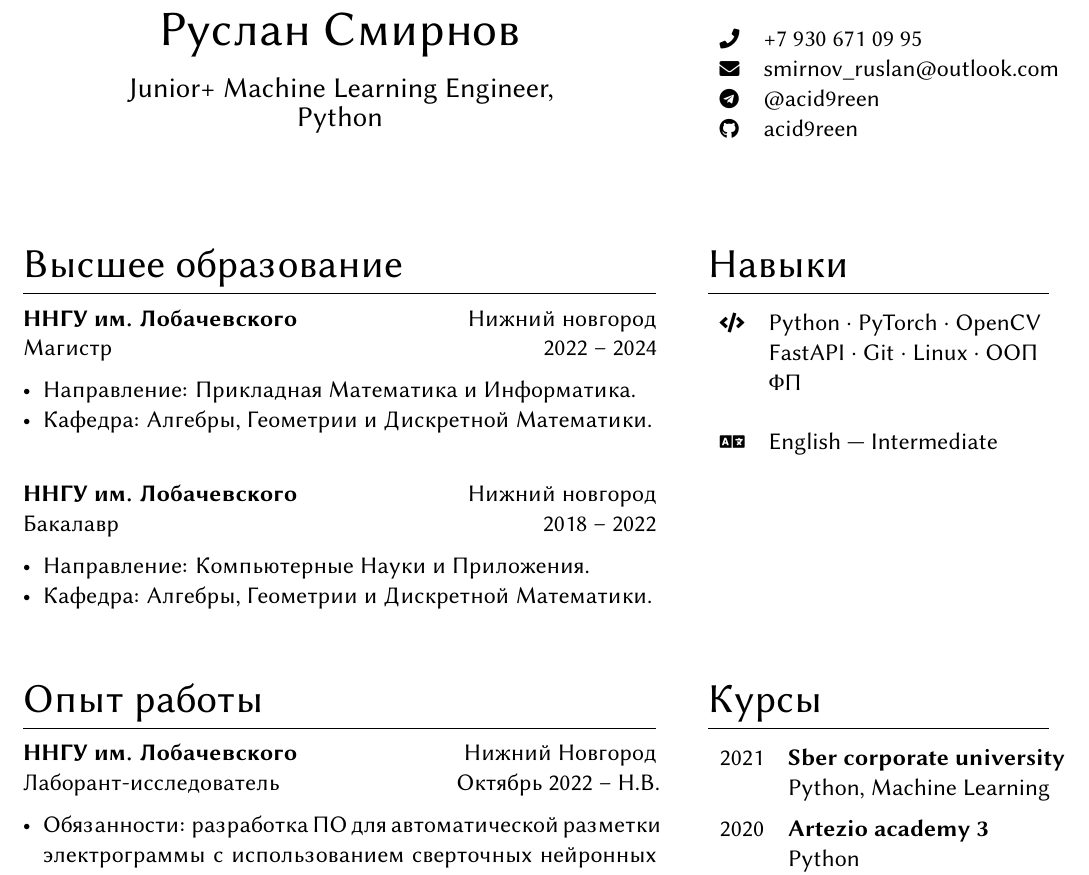
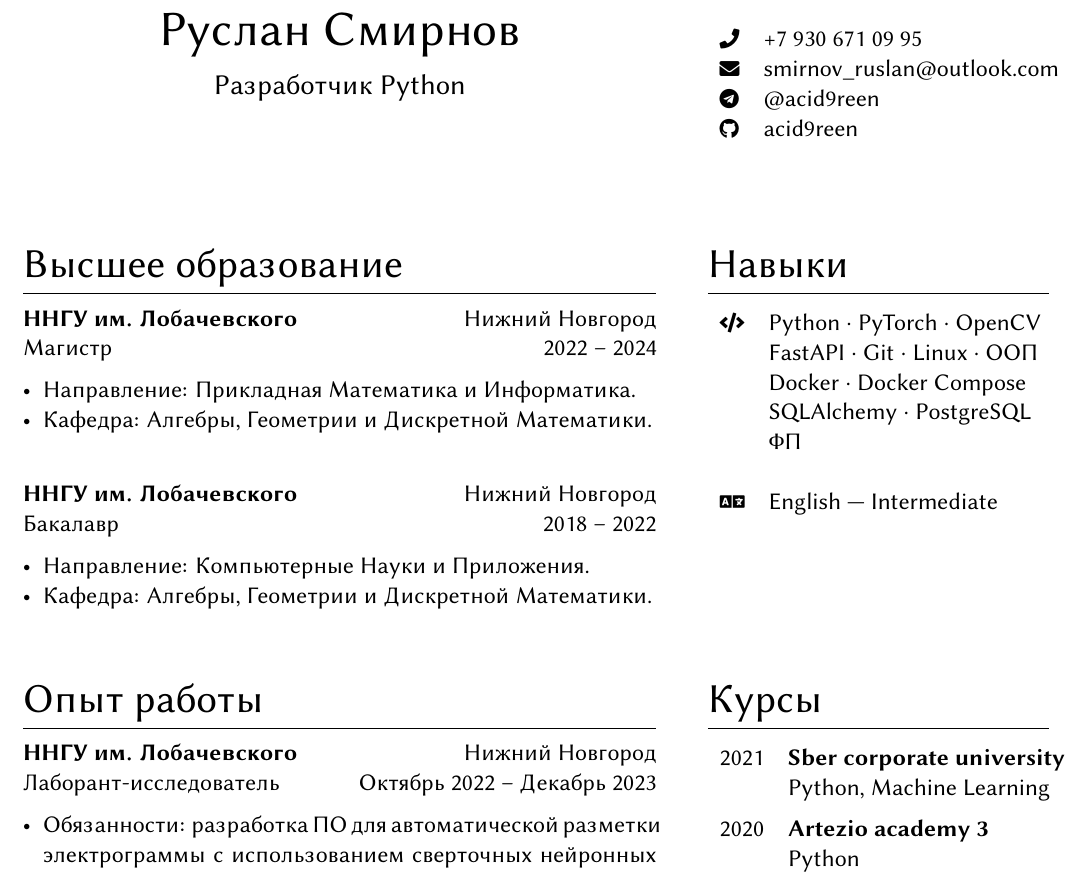
Before and after one commit to acid9reen/resume, a LaTeX document (source.tex): part of the page, cut so that both start at the same text. Compiled offline with XeLaTeX.

Commit message:
Some fixes and updates

```diff
--- a/source.tex
+++ b/source.tex
@@ -38,7 +38,7 @@
 \begin{paracol}{2}
 
 % Name & headline
-\heading{Руслан Смирнов}{Junior+ Machine Learning Engineer, \\ Python}
+\heading{Руслан Смирнов}{Разработчик Python}
 
 \switchcolumn
 
@@ -46,7 +46,7 @@
 \vspace{0.01\textheight}
 \begin{supertabular}{ll}
   \footnotesize\faPhone & +7 930 671 09 95 \\
-  \footnotesize\faEnvelope & \href{mailto:smirnov_ruslan@outlook.com}{smirnov\_ruslan@outlook.com} \\
+  \footnotesize\faEnvelope & \href{mailto:smirnov\_ruslan@outlook.com}{smirnov\_ruslan@outlook.com} \\
   \footnotesize\faTelegram & \href{https://t.me/acid9reen}{@acid9reen} \\
   \footnotesize\faGithub & \href{https://github.com/acid9reen}{acid9reen} \\
 \end{supertabular}
@@ -56,7 +56,7 @@
 
 \section{Высшее образование}
 
-\entry{ННГУ им. Лобачевского}{Магистр}{Нижний новгород}{2022 -- 2024}
+\entry{ННГУ им. Лобачевского}{Магистр}{Нижний Новгород}{2022 -- 2024}
 \begin{itemize}[noitemsep,leftmargin=3.5mm,rightmargin=0mm,topsep=6pt]
   \item Направление: Прикладная Математика и Информатика.
   \item Кафедра: Алгебры, Геометрии и Дискретной Математики.
@@ -76,6 +76,8 @@
 \begin{supertabular}{rl}
   \tableentry{\footnotesize\faCode}{Python \textperiodcentered{} PyTorch \textperiodcentered{} OpenCV}{}
   \tableentry{}{FastAPI \textperiodcentered{} Git \textperiodcentered{} Linux \textperiodcentered{} ООП}{}
+  \tableentry{}{Docker \textperiodcentered{} Docker Compose}{}
+  \tableentry{}{SQLAlchemy \textperiodcentered{} PostgreSQL}{}
   \tableentry{}{ФП}{}
   \tableentry{}{}{}
 
@@ -86,9 +88,10 @@
 
 \section{Опыт работы}
 
-\entry{ННГУ им. Лобачевского}{Лаборант-исследователь}{Нижний Новгород}{Октябрь 2022 -- Н.В.}
+\entry{ННГУ им. Лобачевского}{Лаборант-исследователь}{Нижний Новгород}{Октябрь 2022 -- Декабрь 2023}
 \begin{itemize}[noitemsep,leftmargin=3.5mm,rightmargin=0mm,topsep=6pt]
-  \item Обязанности: разработка ПО для автоматической разметки электрограммы с использованием сверточных нейронных сетей
+  \item Обязанности: разработка ПО для автоматической разметки электрограммы с
+    использованием сверточных нейронных сетей
   \item Стек: Python, PyTorch, ONNX, MLFlow
 \end{itemize}
 
```
Also changed, not shown: source.tex (5 more changed lines).
